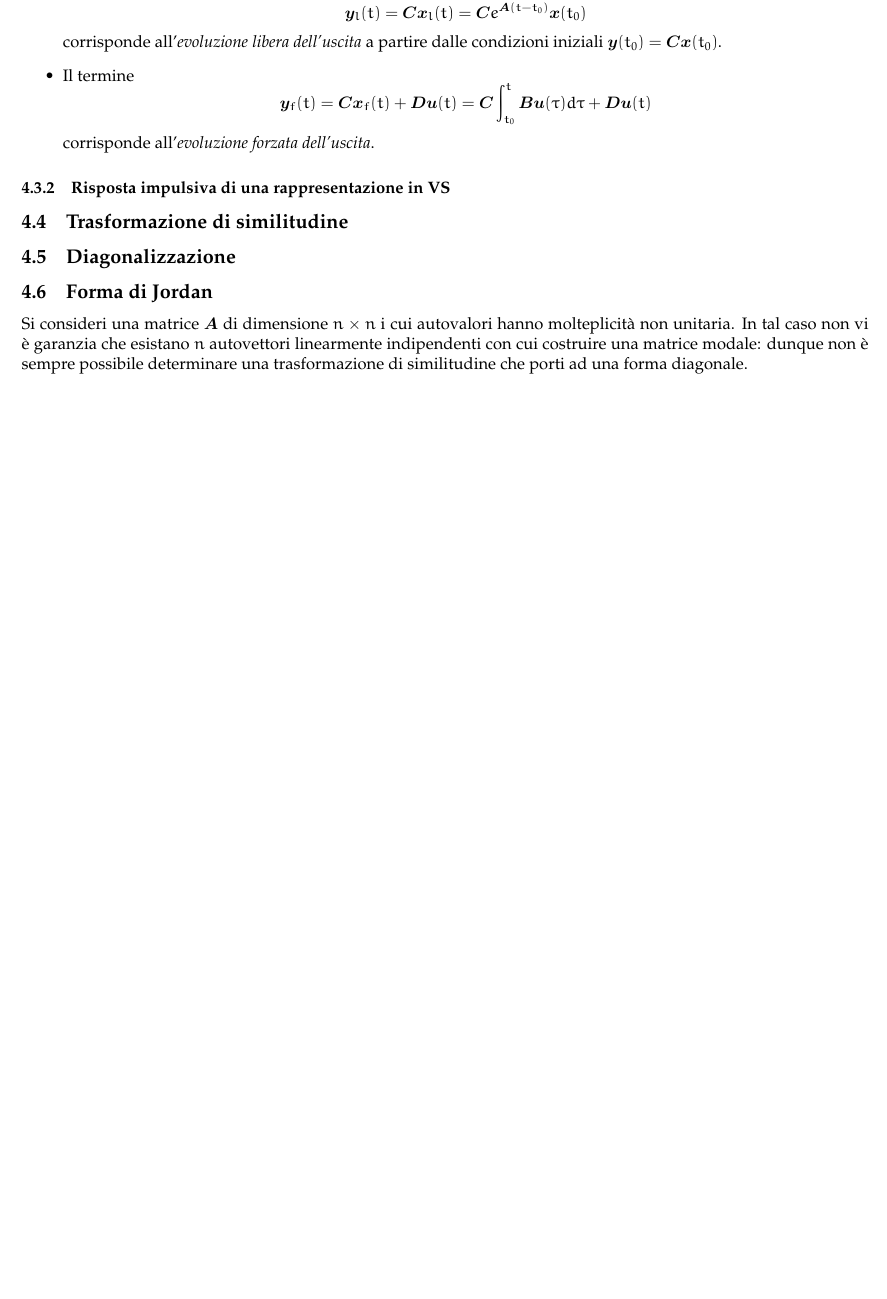
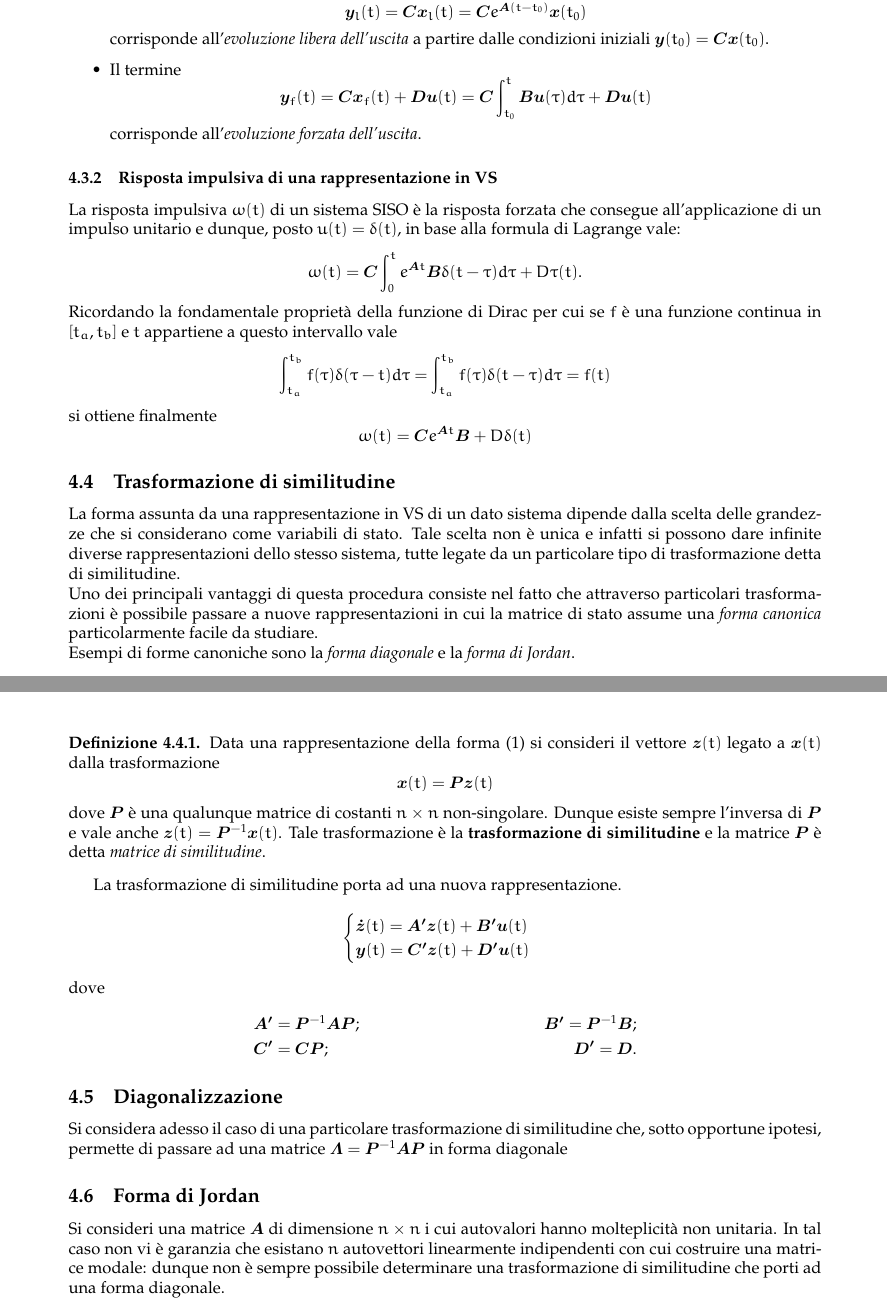
Before and after one commit to sentientmachin3/dispense-info-univr, a LaTeX document (magistrale/sistemi-dinamici/sistemi-dinamici.tex): part of page 11 of 12 before the commit and two parts of pages 11 and 12 of 13 after it, the two joined at a grey line, cut so that both start at the same text, the shorter picture padded with empty space. Compiled offline with pdfLaTeX.

Commit message:
aggiunta trasformazione di similitudine, iniziata diagonalizzazione

```diff
--- a/magistrale/sistemi-dinamici/sistemi-dinamici.tex
+++ b/magistrale/sistemi-dinamici/sistemi-dinamici.tex
@@ -14,16 +14,14 @@
 \usepackage{multicol}
 \usepackage{caption}
 \captionsetup[figure]{labelfont={bf},name={Fig.},labelsep=period}
-\usepackage[left=1.5cm, right=1.5cm, top=3cm]{geometry}
+\usepackage[left=2.5cm, right=2.5cm, top=3cm]{geometry}
 \usepackage{tikz}
 \usetikzlibrary{calc}
-
-\usepackage{cleveref}
 
 \usepackage{fancyhdr}
 \pagestyle{fancy}
 \lhead{\nouppercase{\leftmark}}
-\rhead{\nouppercase{\rightmark}}
+\rhead{\nouppercase{}}
 \chead{}
 \lfoot{}
 \cfoot{\thepage}
@@ -37,6 +35,8 @@
 	colorlinks = true,
 	linkcolor = black,
 }
+
+\usepackage{cleveref}
 
 \newcommand{\numberset}{\mathbb}
 \newcommand{\R}{\numberset{R}}
@@ -657,10 +657,52 @@ rounded corners, minimum width=2cm, minimum height=2cm,text centered, draw=black
 			\end{itemize}
 
 		\subsubsection{Risposta impulsiva di una rappresentazione in VS}
+			La risposta impulsiva $ \omega(t) $ di un sistema SISO è la risposta forzata che consegue all’applicazione di un impulso unitario e dunque, posto $ u(t) = \delta(t) $, in base alla formula di Lagrange vale:
+			\[
+				\omega(t) = \vec{C}\int_{0}^{t} e^{\vec{A}t}\vec{B}\delta(t - \tau)d\tau + D\tau (t).
+			\]
+			Ricordando la fondamentale proprietà della funzione di Dirac per cui se $ f $ è una funzione continua in $ \left[ t_a,t_b \right] $ e $ t $ appartiene a questo intervallo vale
+			\[
+				\int_{t_a}^{t_b} f(\tau)\delta(\tau - t) d\tau =
+				\int_{t_a}^{t_b} f(\tau)\delta(t - \tau) d\tau = f(t)
+			\]
+			si ottiene finalmente
+			\[
+				\omega(t) = \vec{C}e^{\vec{A}t}\vec{B} + D\delta(t)
+			\]
 
 		\subsection{Trasformazione di similitudine}
+			La forma assunta da una rappresentazione in VS di un dato sistema dipende dalla
+			scelta delle grandezze che si considerano come variabili di stato. Tale scelta non è
+			unica e infatti si possono dare infinite diverse rappresentazioni dello stesso sistema,
+			tutte legate da un particolare tipo di trasformazione detta di similitudine.\\
+			Uno dei principali vantaggi di questa procedura consiste nel fatto che attraverso
+			particolari trasformazioni è possibile passare a nuove rappresentazioni in cui la matrice di stato assume una \textit{forma canonica} particolarmente facile da studiare.\\
+			Esempi di forme canoniche sono la \textit{forma diagonale} e la \textit{forma di Jordan}.
+
+			\begin{defn}
+				Data una rappresentazione della forma~\eqref{eq:sys} si consideri il vettore $ \vec{z}(t) $ legato a $ \vec{x}(t) $ dalla trasformazione
+				\[
+					\vec{x}(t) = \vec{P}\vec{z}(t)
+				\]
+				dove $ \vec{P} $ è una qualunque matrice di costanti $ n\times n $ non-singolare. Dunque esiste sempre l'inversa di $ \vec{P} $ e vale anche $ \vec{z}(t) = \vec{P}^{-1}\vec{x}(t) $. Tale trasformazione è la \textbf{trasformazione di similitudine} e la matrice $ \vec{P} $ è detta \textit{matrice di similitudine}.
+			\end{defn}
+			La trasformazione di similitudine porta ad una nuova rappresentazione.
+			\[
+				\begin{cases}
+					\vec{\dot{z}}(t) = \vec{A'}\vec{z}(t) + \vec{B'}\vec{u}(t) \\
+					\vec{y}(t) = \vec{C'}\vec{z}(t) + \vec{D'}\vec{u}(t)
+				\end{cases}
+			\]
+			dove
+			\begin{align*}
+				\vec{A'} &= \vec{P}^{-1}\vec{A}\vec{P}; &\vec{B'} = \vec{P}^{-1}\vec{B};\\
+				\vec{C'} &= \vec{C}\vec{P}; &\vec{D'} = \vec{D}.
+			\end{align*}
 
 		\subsection{Diagonalizzazione}
+			Si considera adesso il caso di una particolare trasformazione di similitudine che,
+			sotto opportune ipotesi, permette di passare ad una matrice $ \vec{\Lambda} = \vec{P}^{-1}\vec{A}\vec{P} $ in forma diagonale
 
 		\subsection{Forma di Jordan}
 			Si consideri una matrice $ \vec{A} $ di dimensione $ n\times n $ i cui autovalori hanno molteplicità
```
Also changed, not shown: magistrale/sistemi-dinamici/sistemi-dinamici.pdf, magistrale/sistemi-dinamici/sistemi-dinamici.tex (6 more changed lines).
